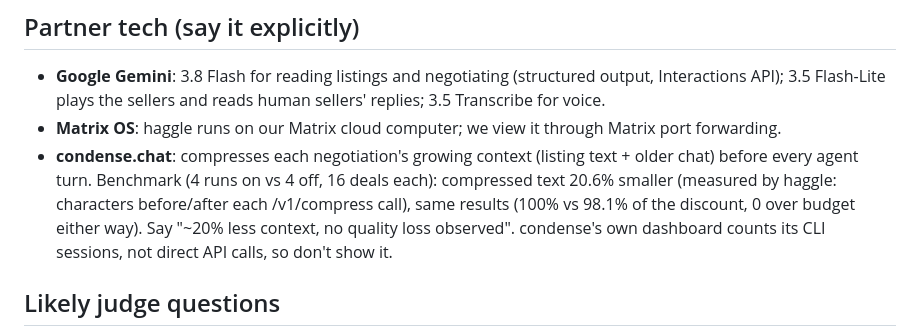
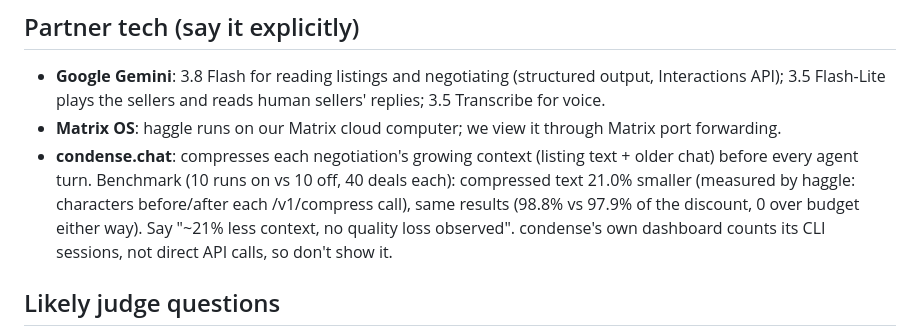
Before and after one commit to Zawaer/haggle, a Markdown page: docs/pitch-brief.md, the part around the change. Drawn GitHub-style.

```diff
--- a/docs/pitch-brief.md
+++ b/docs/pitch-brief.md
@@ -74,9 +74,9 @@ Blocket tabs ahead of them.*
   API); 3.5 Flash-Lite plays the sellers and reads human sellers' replies; 3.5 Transcribe for voice.
 - **Matrix OS**: haggle runs on our Matrix cloud computer; we view it through Matrix port forwarding.
 - **condense.chat**: compresses each negotiation's growing context (listing text + older chat) before every
-  agent turn. Benchmark (4 runs on vs 4 off, 16 deals each): compressed text
-  20.6% smaller (measured by haggle: characters before/after each /v1/compress call), same results (100% vs
-  98.1% of the discount, 0 over budget either way). Say "~20% less context, no quality loss observed". condense's own dashboard counts its CLI sessions, not direct API calls, so don't show it.
+  agent turn. Benchmark (10 runs on vs 10 off, 40 deals each): compressed text
+  21.0% smaller (measured by haggle: characters before/after each /v1/compress call), same results (98.8% vs
+  97.9% of the discount, 0 over budget either way). Say "~21% less context, no quality loss observed". condense's own dashboard counts its CLI sessions, not direct API calls, so don't show it.
 
 ## Likely judge questions
 
```
Also changed, not shown: README.md (+9 -9 lines).
